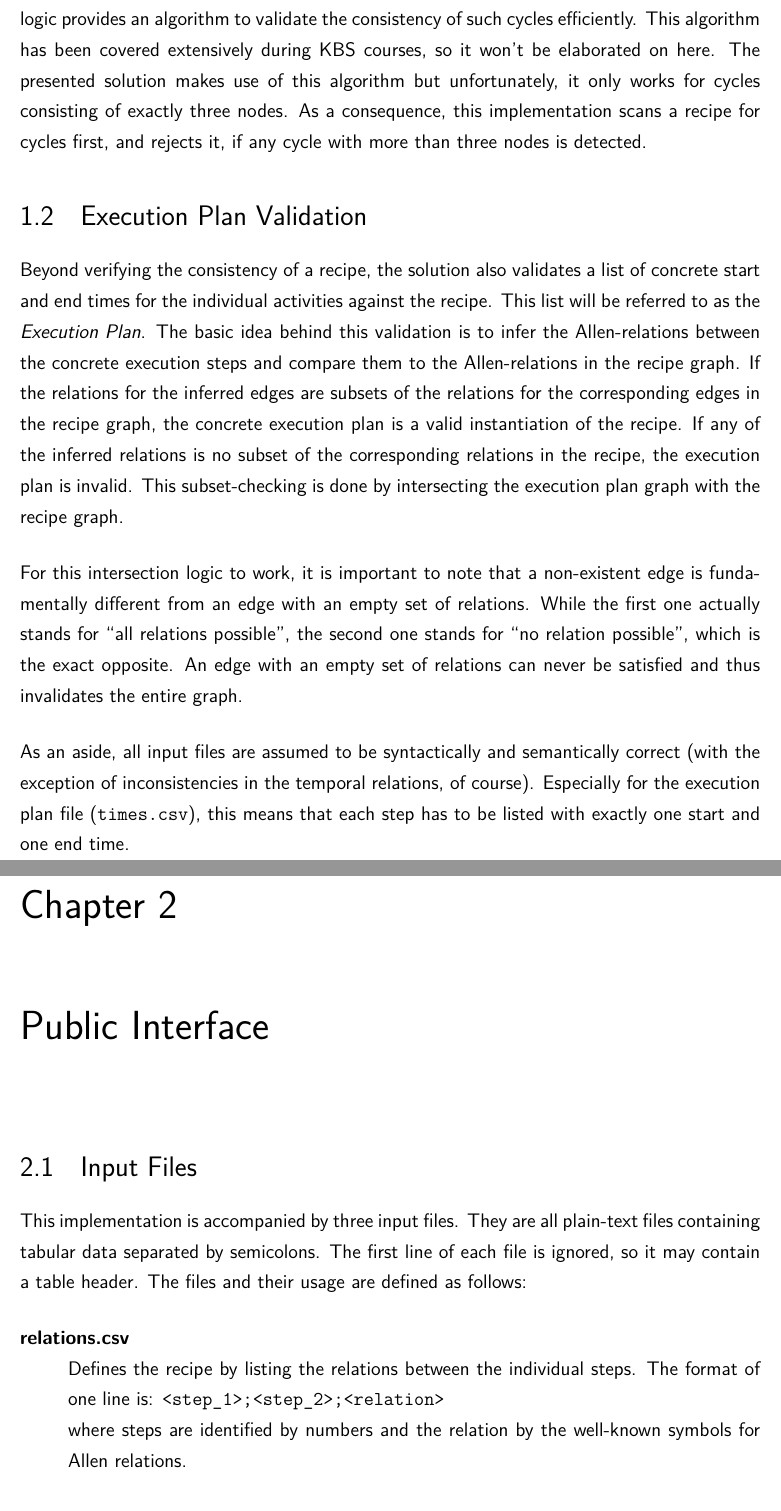
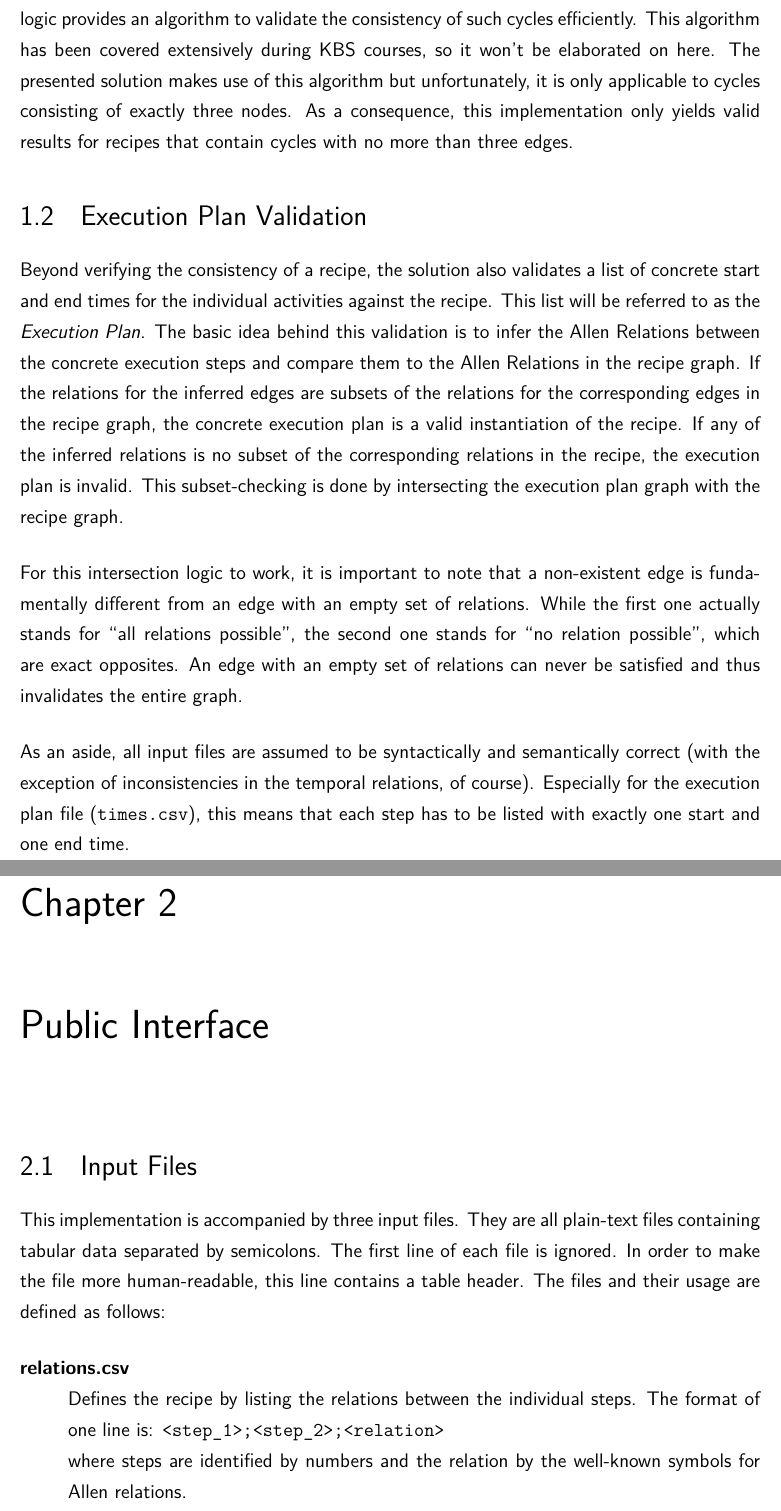
Before and after one commit to konne88/Allan, a LaTeX thesis (doc/document.tex, which reads doc/chapters/01_preliminary_considerations.tex, doc/chapters/02_interface.tex, doc/configuration/info.tex): two parts of pages 4 and 5 of 10, joined at a grey line, cut so that both start at the same text. Compiled offline with pdfLaTeX.

Commit message:
Final adjustments

```diff
--- a/doc/chapters/01_preliminary_considerations.tex
+++ b/doc/chapters/01_preliminary_considerations.tex
@@ -28,22 +29,25 @@
     Although an Allen Graph has directed edges, they can be inverted at will by
     inverting their associated temporal relations.
 
-    The two cases above leave cycles as the critical component for consistency
-    checking.
+    The two cases above leave \emph{cycles} as the critical component for
+    consistency checking.
     Allen's logic provides an algorithm to validate the consistency of such
     cycles efficiently. This algorithm has been covered extensively during KBS
     courses, so it won't be elaborated on here. The presented solution makes use
-    of this algorithm but unfortunately, it only works for cycles consisting of
-    exactly three nodes. As a consequence, this implementation scans a recipe for cycles
-    first, and rejects it, if any cycle with more than three nodes is detected.
+    of this algorithm but unfortunately, it is only applicable to cycles
+    consisting of exactly three nodes. As a consequence, this implementation
+    %scans a recipe for cycles first, and rejects it, if any cycle with more
+    %than three nodes is detected.
+    only yields valid results for recipes that contain cycles with no more than
+    three edges.
 
     \section{Execution Plan Validation}
 
     Beyond verifying the consistency of a recipe, the solution also validates a
     list of concrete start and end times for the individual activities against the
     recipe. This list will be referred to as the \emph{Execution Plan}.
-    The basic idea behind this validation is to infer the Allen-relations between the
-    concrete execution steps and compare them to the Allen-relations in the
+    The basic idea behind this validation is to infer the Allen Relations between the
+    concrete execution steps and compare them to the Allen Relations in the
     recipe graph. If the relations for the inferred edges are subsets of the
     relations for the corresponding edges in the recipe graph, the concrete
     execution plan is a valid instantiation of the recipe. If any of the
@@ -55,7 +59,7 @@
     intersection logic to work, it is important to note that a non-existent edge
     is fundamentally different from an edge with an empty set of relations.
     While the first one actually stands for ``all relations possible'', the
-    second one stands for ``no relation possible'', which is the exact opposite.
+    second one stands for ``no relation possible'', which are exact opposites.
     An edge with an empty set of
     relations can never be satisfied and thus invalidates the entire graph.
 
--- a/doc/chapters/02_interface.tex
+++ b/doc/chapters/02_interface.tex
@@ -4,8 +4,9 @@
 
     This implementation is accompanied by three input files. They are all
     plain-text files containing tabular data separated by semicolons. The first line of
-    each file is ignored, so it may contain a table header. The files and their
-    usage are defined as follows:
+    each file is ignored. In order to make the file more human-readable, this
+    line contains a table header. The files and their usage are defined as
+    follows:
 
     \begin{description}
         \item[relations.csv] \hfill \\
--- a/doc/configuration/info.tex
+++ b/doc/configuration/info.tex
@@ -1,3 +1,3 @@
 \author{Konstantin Weitz, Tobias Stöckel}
 
-\title{Programmatic validation of a cooking recipe}
+\title{Programmatic Validation of Cooking Recipes}
--- a/doc/configuration/packages.tex
+++ b/doc/configuration/packages.tex
@@ -116,11 +116,11 @@
         pdfmenubar=true,                % show Acrobat’s menu?
         pdffitwindow=false,             % window fit to page when opened
         pdfstartview={FitH},            % fits the width of the page to the window
-        pdftitle={Programmatic verification of a cooking recipe}, % title
+        pdftitle={Programmatic Verification of Cooking Recipes}, % title
         pdfauthor={Konstantin Weitz, Tobias Stöckel},     % author
-        pdfsubject={Programmatic verification of a cooking recipe using allen-logic and LISP},
-        pdfcreator={Tobias Stöckel},    % creator of the document
-        pdfproducer={Tobias Stöckel},   % producer of the document
+        pdfsubject={Programmatic verification of cooking recipes using Allen Logic and LISP},
+        pdfcreator={Konstantin Weitz, Tobias Stöckel},    % creator of the document
+        pdfproducer={Konstantin Weitz, Tobias Stöckel},   % producer of the document
         pdfnewwindow=true,              % links in new window
         colorlinks=true,                % false: boxed links; true: colored links
         linkcolor=black,                % color of internal links
```
Also changed, not shown: doc/chapters/03_implementation.tex (+1 -1 lines), doc/chapters/01_preliminary_considerations.tex (5 more changed lines), doc/chapters/02_interface.tex (19 more changed lines).
